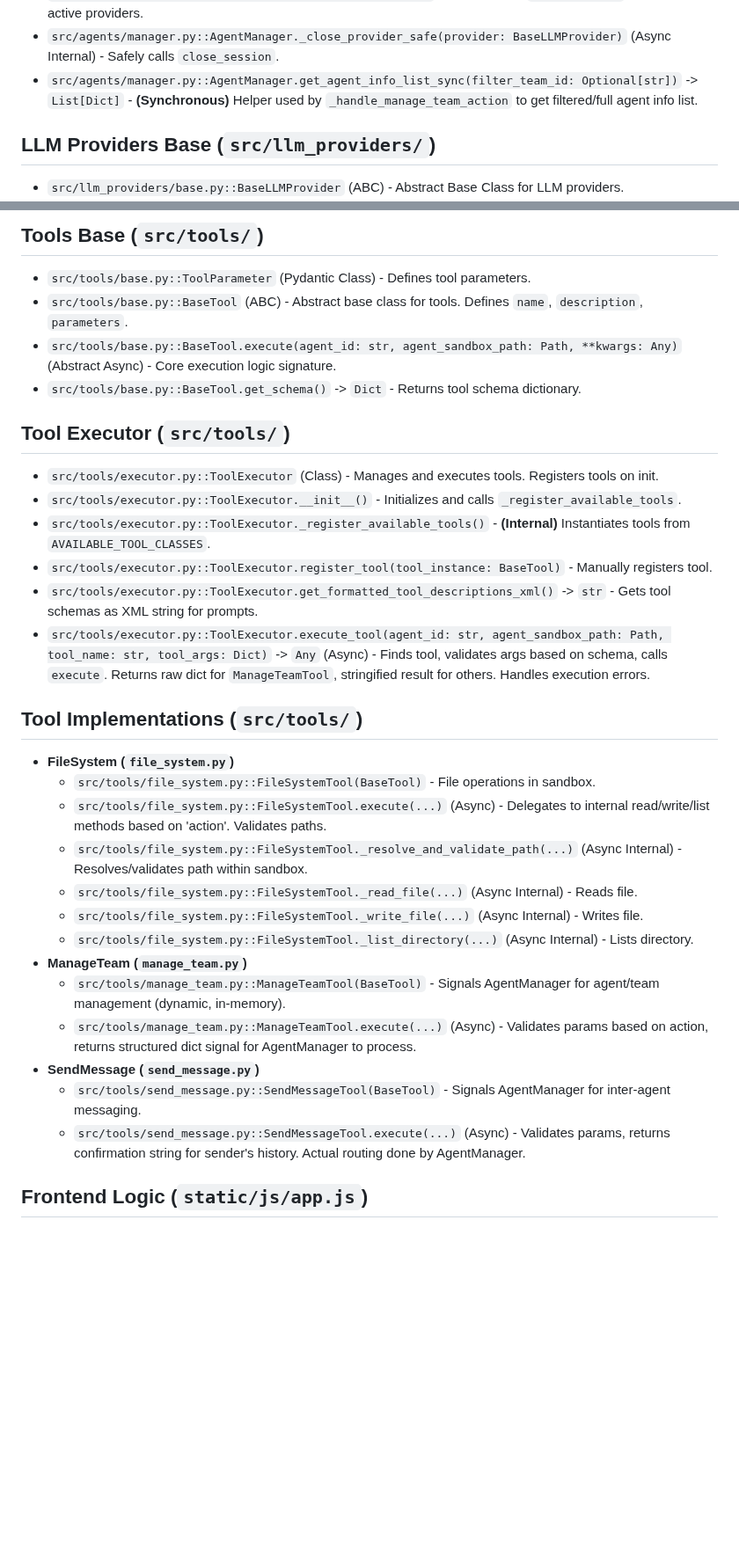
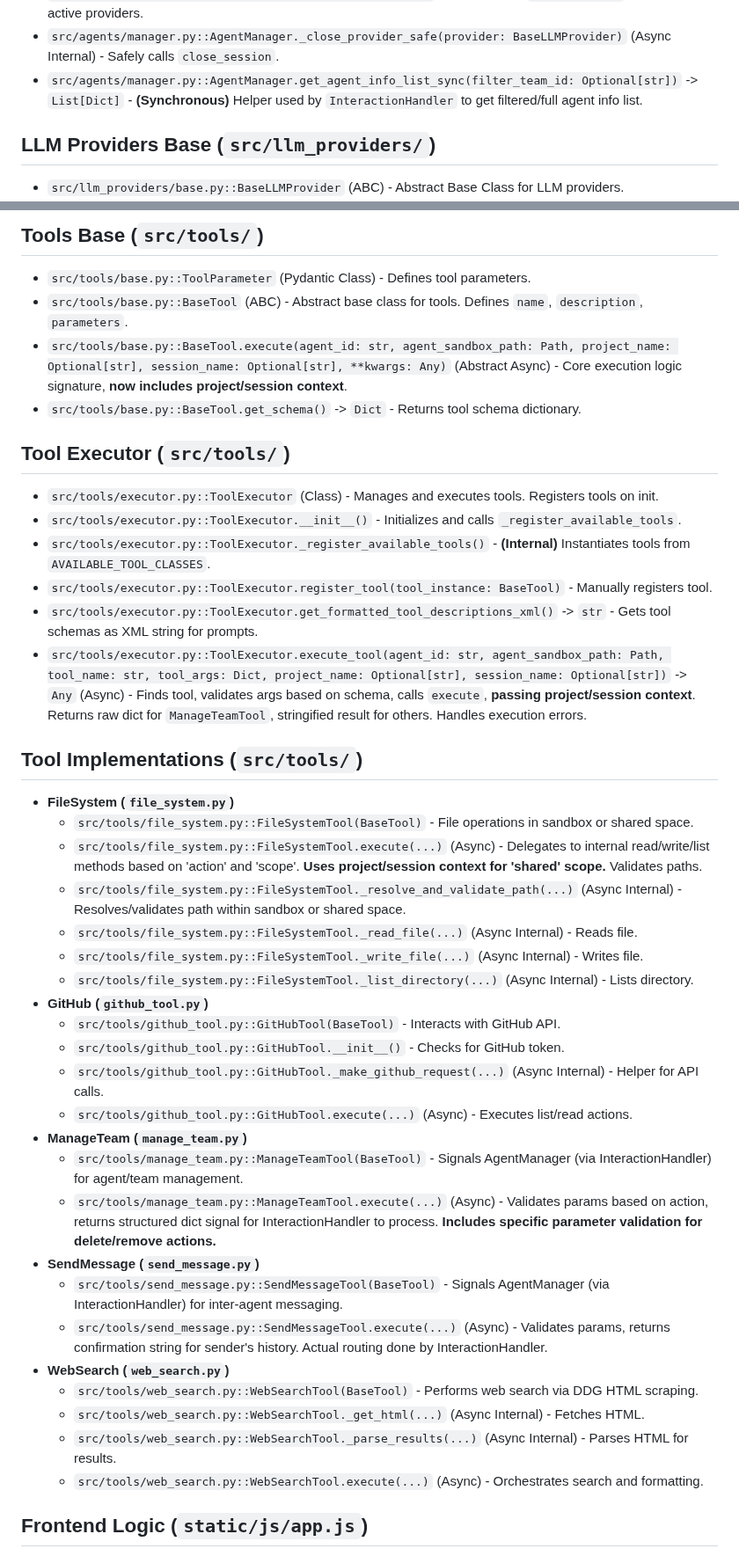
Before and after one commit to gaborkukucska/TrippleEffect, a Markdown page: helperfiles/FUNCTIONS_INDEX.md, 2 parts joined by grey strips. Shown at 88% size. GitHub-like rendering; blank space fills up the shorter version.

```diff
--- a/helperfiles/FUNCTIONS_INDEX.md
+++ b/helperfiles/FUNCTIONS_INDEX.md
@@ -119,7 +129,7 @@ This file tracks the core functions/methods defined within the TrippleEffect fra
 *   `src/agents/manager.py::AgentManager.load_session(...)` -> `Tuple[bool, str]` (Async) - Delegates call to `SessionManager`.
 *   `src/agents/manager.py::AgentManager.cleanup_providers()` (Async) - Calls `close_session` on unique active providers.
 *   `src/agents/manager.py::AgentManager._close_provider_safe(provider: BaseLLMProvider)` (Async Internal) - Safely calls `close_session`.
-*   `src/agents/manager.py::AgentManager.get_agent_info_list_sync(filter_team_id: Optional[str])` -> `List[Dict]` - **(Synchronous)** Helper used by `_handle_manage_team_action` to get filtered/full agent info list.
+*   `src/agents/manager.py::AgentManager.get_agent_info_list_sync(filter_team_id: Optional[str])` -> `List[Dict]` - **(Synchronous)** Helper used by `InteractionHandler` to get filtered/full agent info list.
 
 ## **LLM Providers Base (`src/llm_providers/`)**
 
@@ -145,7 +155,7 @@ This file tracks the core functions/methods defined within the TrippleEffect fra
 
 *   `src/tools/base.py::ToolParameter` (Pydantic Class) - Defines tool parameters.
 *   `src/tools/base.py::BaseTool` (ABC) - Abstract base class for tools. Defines `name`, `description`, `parameters`.
-*   `src/tools/base.py::BaseTool.execute(agent_id: str, agent_sandbox_path: Path, **kwargs: Any)` (Abstract Async) - Core execution logic signature.
+*   `src/tools/base.py::BaseTool.execute(agent_id: str, agent_sandbox_path: Path, project_name: Optional[str], session_name: Optional[str], **kwargs: Any)` (Abstract Async) - Core execution logic signature, **now includes project/session context**.
 *   `src/tools/base.py::BaseTool.get_schema()` -> `Dict` - Returns tool schema dictionary.
 
 ## **Tool Executor (`src/tools/`)**
@@ -155,23 +165,33 @@ This file tracks the core functions/methods defined within the TrippleEffect fra
 *   `src/tools/executor.py::ToolExecutor._register_available_tools()` - **(Internal)** Instantiates tools from `AVAILABLE_TOOL_CLASSES`.
 *   `src/tools/executor.py::ToolExecutor.register_tool(tool_instance: BaseTool)` - Manually registers tool.
 *   `src/tools/executor.py::ToolExecutor.get_formatted_tool_descriptions_xml()` -> `str` - Gets tool schemas as XML string for prompts.
-*   `src/tools/executor.py::ToolExecutor.execute_tool(agent_id: str, agent_sandbox_path: Path, tool_name: str, tool_args: Dict)` -> `Any` (Async) - Finds tool, validates args based on schema, calls `execute`. Returns raw dict for `ManageTeamTool`, stringified result for others. Handles execution errors.
+*   `src/tools/executor.py::ToolExecutor.execute_tool(agent_id: str, agent_sandbox_path: Path, tool_name: str, tool_args: Dict, project_name: Optional[str], session_name: Optional[str])` -> `Any` (Async) - Finds tool, validates args based on schema, calls `execute`, **passing project/session context**. Returns raw dict for `ManageTeamTool`, stringified result for others. Handles execution errors.
 
 ## **Tool Implementations (`src/tools/`)**
 
 *   **FileSystem (`file_system.py`)**
-    *   `src/tools/file_system.py::FileSystemTool(BaseTool)` - File operations in sandbox.
-    *   `src/tools/file_system.py::FileSystemTool.execute(...)` (Async) - Delegates to internal read/write/list methods based on 'action'. Validates paths.
-    *   `src/tools/file_system.py::FileSystemTool._resolve_and_validate_path(...)` (Async Internal) - Resolves/validates path within sandbox.
+    *   `src/tools/file_system.py::FileSystemTool(BaseTool)` - File operations in sandbox or shared space.
+    *   `src/tools/file_system.py::FileSystemTool.execute(...)` (Async) - Delegates to internal read/write/list methods based on 'action' and 'scope'. **Uses project/session context for 'shared' scope.** Validates paths.
+    *   `src/tools/file_system.py::FileSystemTool._resolve_and_validate_path(...)` (Async Internal) - Resolves/validates path within sandbox or shared space.
     *   `src/tools/file_system.py::FileSystemTool._read_file(...)` (Async Internal) - Reads file.
     *   `src/tools/file_system.py::FileSystemTool._write_file(...)` (Async Internal) - Writes file.
     *   `src/tools/file_system.py::FileSystemTool._list_directory(...)` (Async Internal) - Lists directory.
+*   **GitHub (`github_tool.py`)**
+    *   `src/tools/github_tool.py::GitHubTool(BaseTool)` - Interacts with GitHub API.
+    *   `src/tools/github_tool.py::GitHubTool.__init__()` - Checks for GitHub token.
+    *   `src/tools/github_tool.py::GitHubTool._make_github_request(...)` (Async Internal) - Helper for API calls.
+    *   `src/tools/github_tool.py::GitHubTool.execute(...)` (Async) - Executes list/read actions.
 *   **ManageTeam (`manage_team.py`)**
-    *   `src/tools/manage_team.py::ManageTeamTool(BaseTool)` - Signals AgentManager for agent/team management (dynamic, in-memory).
-    *   `src/tools/manage_team.py::ManageTeamTool.execute(...)` (Async) - Validates params based on action, returns structured dict signal for AgentManager to process.
+    *   `src/tools/manage_team.py::ManageTeamTool(BaseTool)` - Signals AgentManager (via InteractionHandler) for agent/team management.
+    *   `src/tools/manage_team.py::ManageTeamTool.execute(...)` (Async) - Validates params based on action, returns structured dict signal for InteractionHandler to process. **Includes specific parameter validation for delete/remove actions.**
 *   **SendMessage (`send_message.py`)**
-    *   `src/tools/send_message.py::SendMessageTool(BaseTool)` - Signals AgentManager for inter-agent messaging.
-    *   `src/tools/send_message.py::SendMessageTool.execute(...)` (Async) - Validates params, returns confirmation string for sender's history. Actual routing done by AgentManager.
+    *   `src/tools/send_message.py::SendMessageTool(BaseTool)` - Signals AgentManager (via InteractionHandler) for inter-agent messaging.
+    *   `src/tools/send_message.py::SendMessageTool.execute(...)` (Async) - Validates params, returns confirmation string for sender's history. Actual routing done by InteractionHandler.
+*   **WebSearch (`web_search.py`)**
+    *   `src/tools/web_search.py::WebSearchTool(BaseTool)` - Performs web search via DDG HTML scraping.
+    *   `src/tools/web_search.py::WebSearchTool._get_html(...)` (Async Internal) - Fetches HTML.
+    *   `src/tools/web_search.py::WebSearchTool._parse_results(...)` (Async Internal) - Parses HTML for results.
+    *   `src/tools/web_search.py::WebSearchTool.execute(...)` (Async) - Orchestrates search and formatting.
 
 ## **Frontend Logic (`static/js/app.js`)**
 
```
Also changed, not shown: other parts of helperfiles/FUNCTIONS_INDEX.md (+22 -12 lines).
